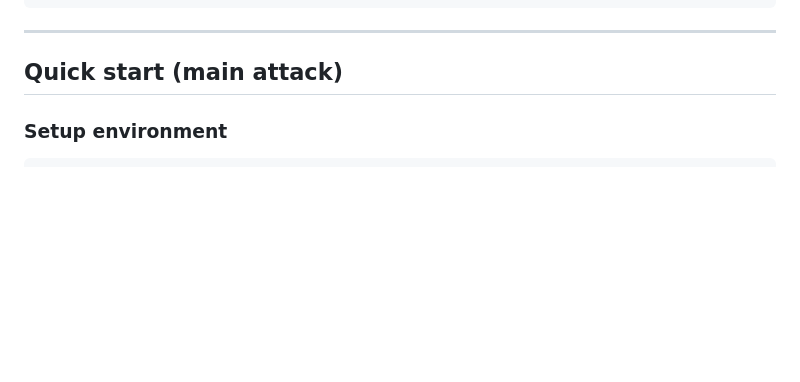
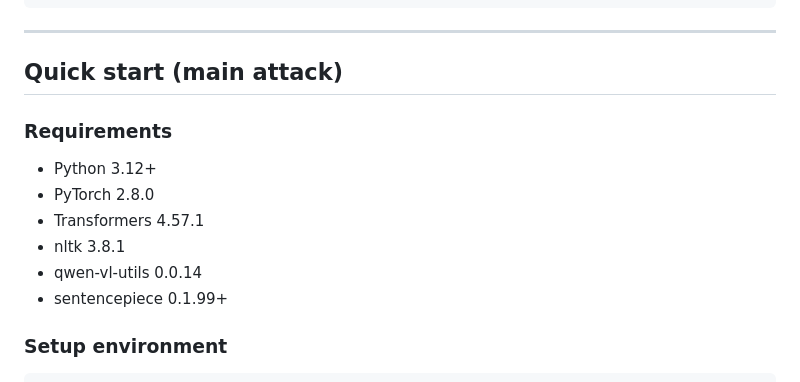
Before and after one commit to ai4ed/PreferAttack, a Markdown page: README.md, the part around the change. Drawn GitHub-style; blank space fills up the shorter version.

```diff
--- a/README.md
+++ b/README.md
@@ -117,6 +117,15 @@ A split-info file looks like:
 ---
 
 ## Quick start (main attack)
+
+### Requirements
+
+- Python 3.12+
+- PyTorch 2.8.0
+- Transformers 4.57.1
+- nltk 3.8.1
+- qwen-vl-utils 0.0.14
+- sentencepiece  0.1.99+
 
 ### Setup environment
 
```
